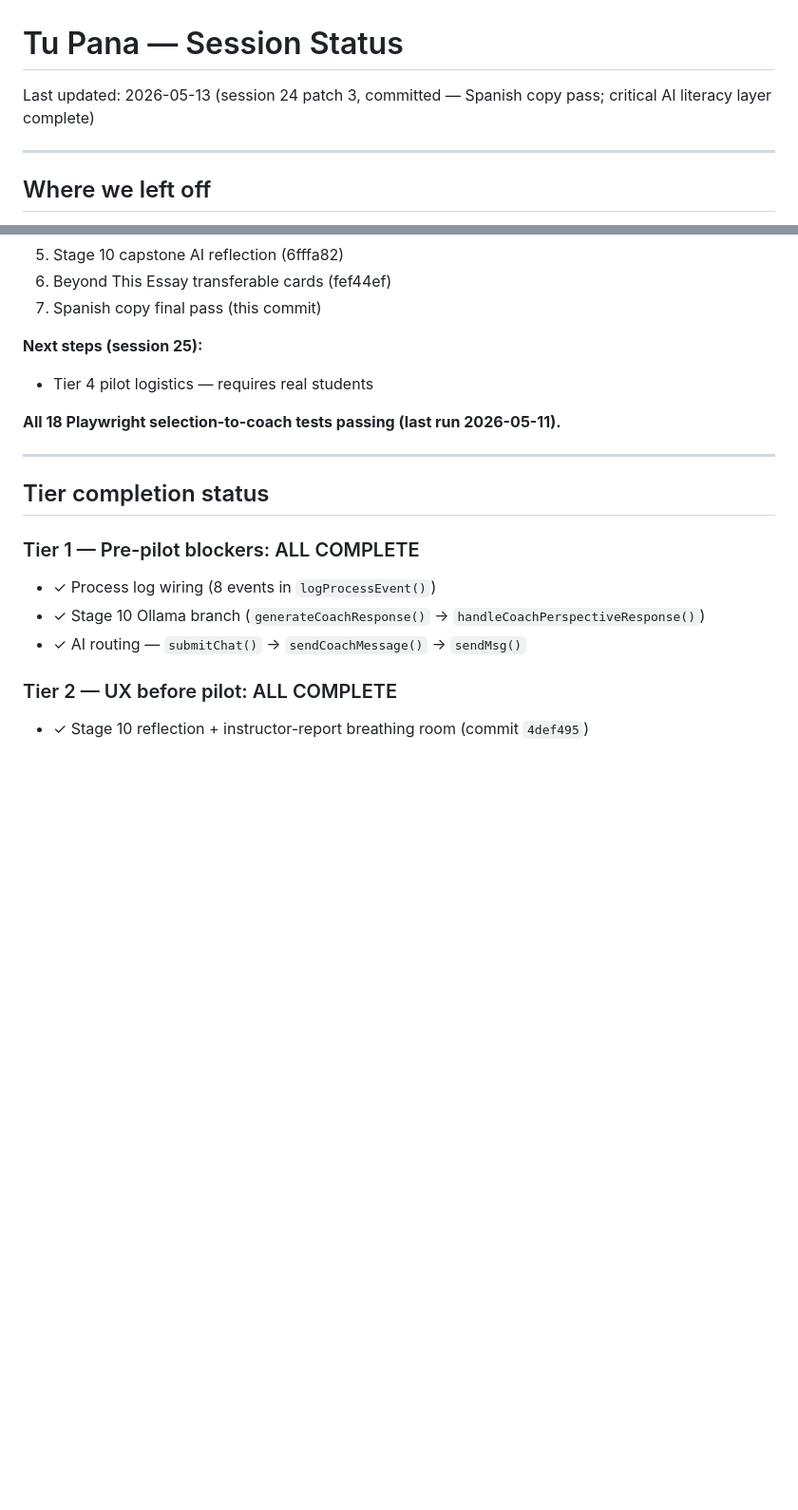
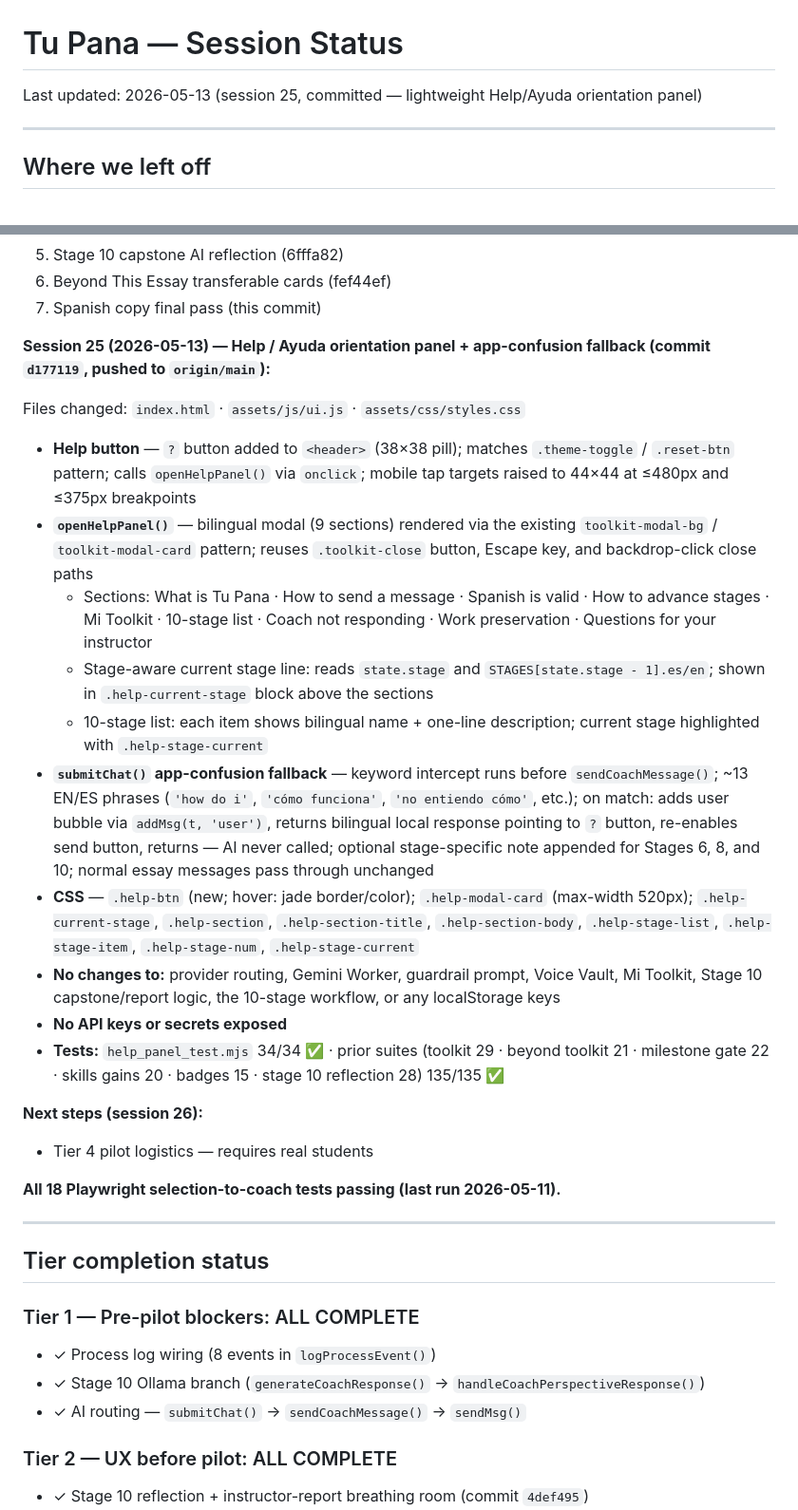
Before and after one commit to Vikthor1/tu-pana, a Markdown page: docs/session-status.md, 2 parts joined by grey strips. Shown at 95% size. Drawn GitHub-style; blank space fills up the shorter version.

Commit message:
docs: update session status for Help feature

```diff
--- a/docs/session-status.md
+++ b/docs/session-status.md
@@ -1,6 +1,6 @@
 # Tu Pana — Session Status
 
-Last updated: 2026-05-13 (session 24 patch 3, committed — Spanish copy pass; critical AI literacy layer complete)
+Last updated: 2026-05-13 (session 25, committed — lightweight Help/Ayuda orientation panel)
 
 ---
 
@@ -67,7 +67,22 @@ All Tier 1, Tier 2, and Tier 3 items are complete and pushed to `main`.
 6. Beyond This Essay transferable cards (fef44ef)
 7. Spanish copy final pass (this commit)
 
-**Next steps (session 25):**
+**Session 25 (2026-05-13) — Help / Ayuda orientation panel + app-confusion fallback (commit `d177119`, pushed to `origin/main`):**
+
+Files changed: `index.html` · `assets/js/ui.js` · `assets/css/styles.css`
+
+- **Help button** — `?` button added to `<header>` (38×38 pill); matches `.theme-toggle` / `.reset-btn` pattern; calls `openHelpPanel()` via `onclick`; mobile tap targets raised to 44×44 at ≤480px and ≤375px breakpoints
+- **`openHelpPanel()`** — bilingual modal (9 sections) rendered via the existing `toolkit-modal-bg` / `toolkit-modal-card` pattern; reuses `.toolkit-close` button, Escape key, and backdrop-click close paths
+  - Sections: What is Tu Pana · How to send a message · Spanish is valid · How to advance stages · Mi Toolkit · 10-stage list · Coach not responding · Work preservation · Questions for your instructor
+  - Stage-aware current stage line: reads `state.stage` and `STAGES[state.stage - 1].es/en`; shown in `.help-current-stage` block above the sections
+  - 10-stage list: each item shows bilingual name + one-line description; current stage highlighted with `.help-stage-current`
+- **`submitChat()` app-confusion fallback** — keyword intercept runs before `sendCoachMessage()`; ~13 EN/ES phrases (`'how do i'`, `'cómo funciona'`, `'no entiendo cómo'`, etc.); on match: adds user bubble via `addMsg(t, 'user')`, returns bilingual local response pointing to `?` button, re-enables send button, returns — AI never called; optional stage-specific note appended for Stages 6, 8, and 10; normal essay messages pass through unchanged
+- **CSS** — `.help-btn` (new; hover: jade border/color); `.help-modal-card` (max-width 520px); `.help-current-stage`, `.help-section`, `.help-section-title`, `.help-section-body`, `.help-stage-list`, `.help-stage-item`, `.help-stage-num`, `.help-stage-current`
+- **No changes to:** provider routing, Gemini Worker, guardrail prompt, Voice Vault, Mi Toolkit, Stage 10 capstone/report logic, the 10-stage workflow, or any localStorage keys
+- **No API keys or secrets exposed**
+- **Tests:** `help_panel_test.mjs` 34/34 ✅ · prior suites (toolkit 29 · beyond toolkit 21 · milestone gate 22 · skills gains 20 · badges 15 · stage 10 reflection 28) 135/135 ✅
+
+**Next steps (session 26):**
 - Tier 4 pilot logistics — requires real students
 
 **All 18 Playwright selection-to-coach tests passing (last run 2026-05-11).**
```
